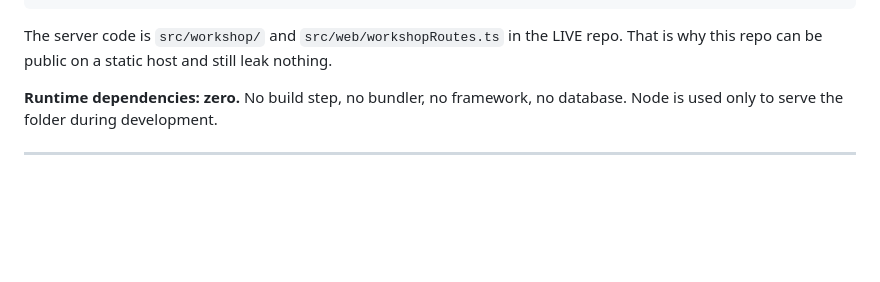
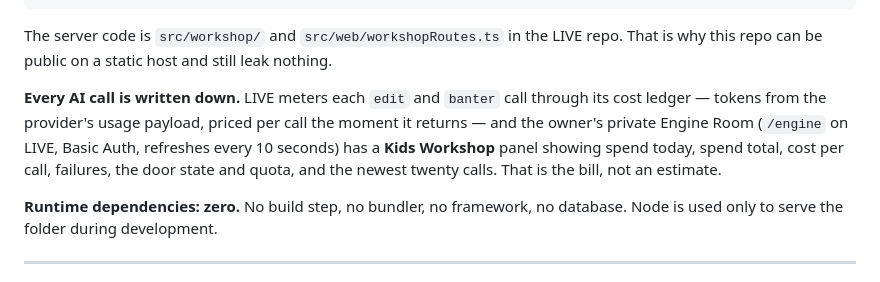
Before and after one commit to amitdobry/memory-game, a Markdown page: README.md, the part around the change. Drawn GitHub-style; blank space fills up the shorter version.

Commit message:
README: every AI call is now written down, and where to watch the bill
LIVE meters each edit and banter call through its cost ledger and the owner's
Engine Room has a Kids Workshop panel. One paragraph pointing at it.

Co-Authored-By: Claude Fable 5.1 <noreply@anthropic.com>
Claude-Session: https://claude.ai/code/session_01Np2p2U8VRXfZi56uzMkbLL

```diff
--- a/README.md
+++ b/README.md
@@ -20,6 +20,13 @@ GET  /api/workshop/health   is the workshop switched on?
 
 The server code is `src/workshop/` and `src/web/workshopRoutes.ts` in the LIVE repo.
 That is why this repo can be public on a static host and still leak nothing.
+
+**Every AI call is written down.** LIVE meters each `edit` and `banter` call through
+its cost ledger — tokens from the provider's usage payload, priced per call the moment
+it returns — and the owner's private Engine Room (`/engine` on LIVE, Basic Auth,
+refreshes every 10 seconds) has a **Kids Workshop** panel showing spend today, spend
+total, cost per call, failures, the door state and quota, and the newest twenty calls.
+That is the bill, not an estimate.
 
 **Runtime dependencies: zero.** No build step, no bundler, no framework, no
 database. Node is used only to serve the folder during development.
```
